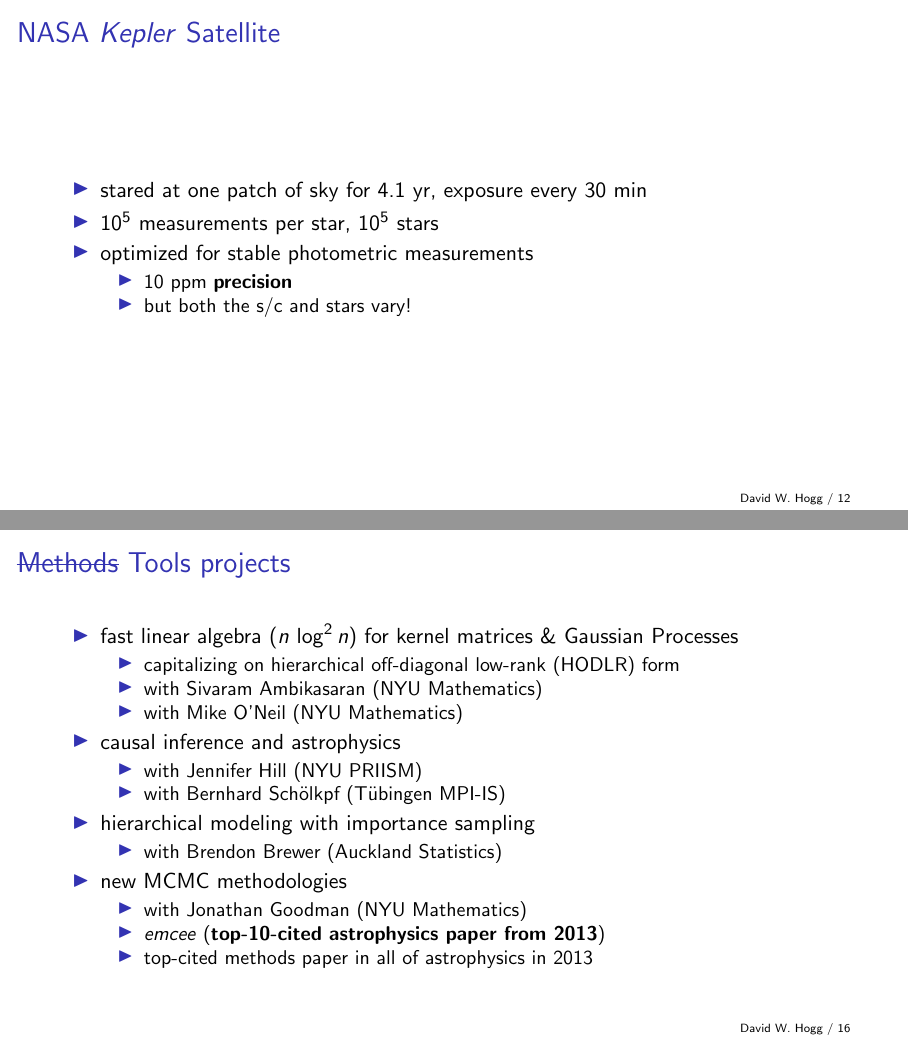
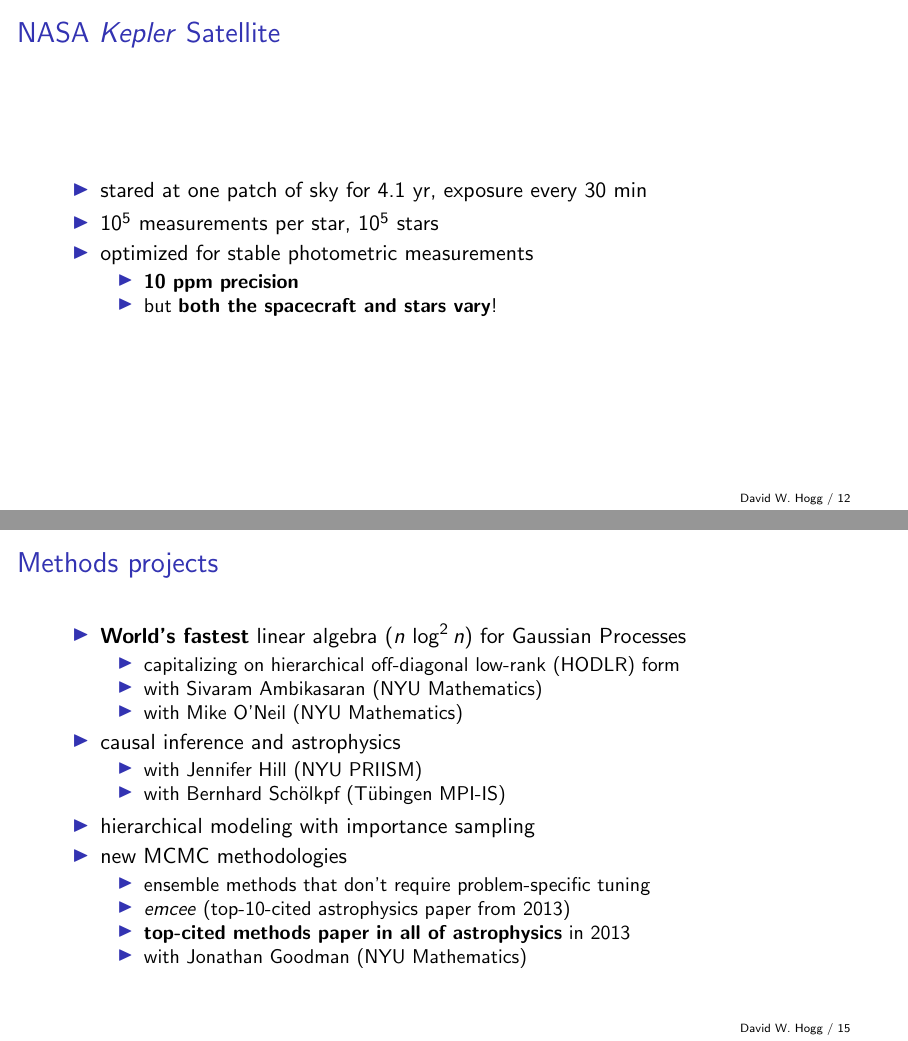
Before and after one commit to davidwhogg/GetRichOrDieTrying, LaTeX slides (presentation/hogg_ddd_palo_alto.tex): pages 12 and 16 of 22 before the commit and pages 12 and 15 of 21 after it, joined at a grey line. Compiled offline with pdfLaTeX.

Commit message:
adjustments of emphasis

```diff
--- a/presentation/hogg_ddd_palo_alto.tex
+++ b/presentation/hogg_ddd_palo_alto.tex
@@ -2,7 +2,6 @@
 % Copyright 2014 David W. Hogg (NYU).
 
 \documentclass[aspectratio=169]{beamer}
-\usepackage{ulem}
 
 \setbeamertemplate{footline}[text line]{%
   \parbox{\linewidth}{\vspace*{-8pt}~\hfill David W. Hogg~/~\insertpagenumber}}
@@ -133,8 +132,8 @@
   \item $10^5$ measurements per star, $10^5$ stars
   \item optimized for stable photometric measurements
     \begin{itemize}
-    \item 10~ppm \emph{precision}
-    \item but both the s/c and stars vary!
+    \item \emph{10~ppm precision}
+    \item but \emph{both the spacecraft and stars vary}!
     \end{itemize}
   \end{itemize}
 \end{frame}
@@ -152,7 +151,7 @@
 \begin{frame}
   \frametitle<1>{Methods projects}
   \begin{itemize}
-  \item fast linear algebra ($n\,\log^2n$) for kernel matrices \& Gaussian Processes
+  \item \emph{World's fastest} linear algebra ($n\,\log^2n$) for Gaussian Processes
     \begin{itemize}
     \item capitalizing on hierarchical off-diagonal low-rank (HODLR) form
     \item with Sivaram Ambikasaran (NYU Mathematics)
@@ -164,17 +163,14 @@
     \item with Bernhard Sch\"olkpf (T\"ubingen MPI-IS)
     \end{itemize}
   \item hierarchical modeling with importance sampling
-    \begin{itemize}
-    \item with Brendon Brewer (Auckland Statistics)
-    \end{itemize}
   \item new MCMC methodologies
     \begin{itemize}
+    \item ensemble methods that don't require problem-specific tuning
+    \item \project{emcee} (top-10-cited astrophysics paper from 2013)
+    \item \emph{top-cited methods paper in all of astrophysics} in 2013
     \item with Jonathan Goodman (NYU Mathematics)
-    \item \project{emcee} (\emph{top-10-cited astrophysics paper from 2013})
-    \item top-cited methods paper in all of astrophysics in 2013
     \end{itemize}
   \end{itemize}
-  \frametitle<2>{\sout{Methods} Tools projects}
 \end{frame}
 
 \begin{frame}
```
Also changed, not shown: presentation/hogg_ddd_palo_alto.tex (14 more changed lines).
